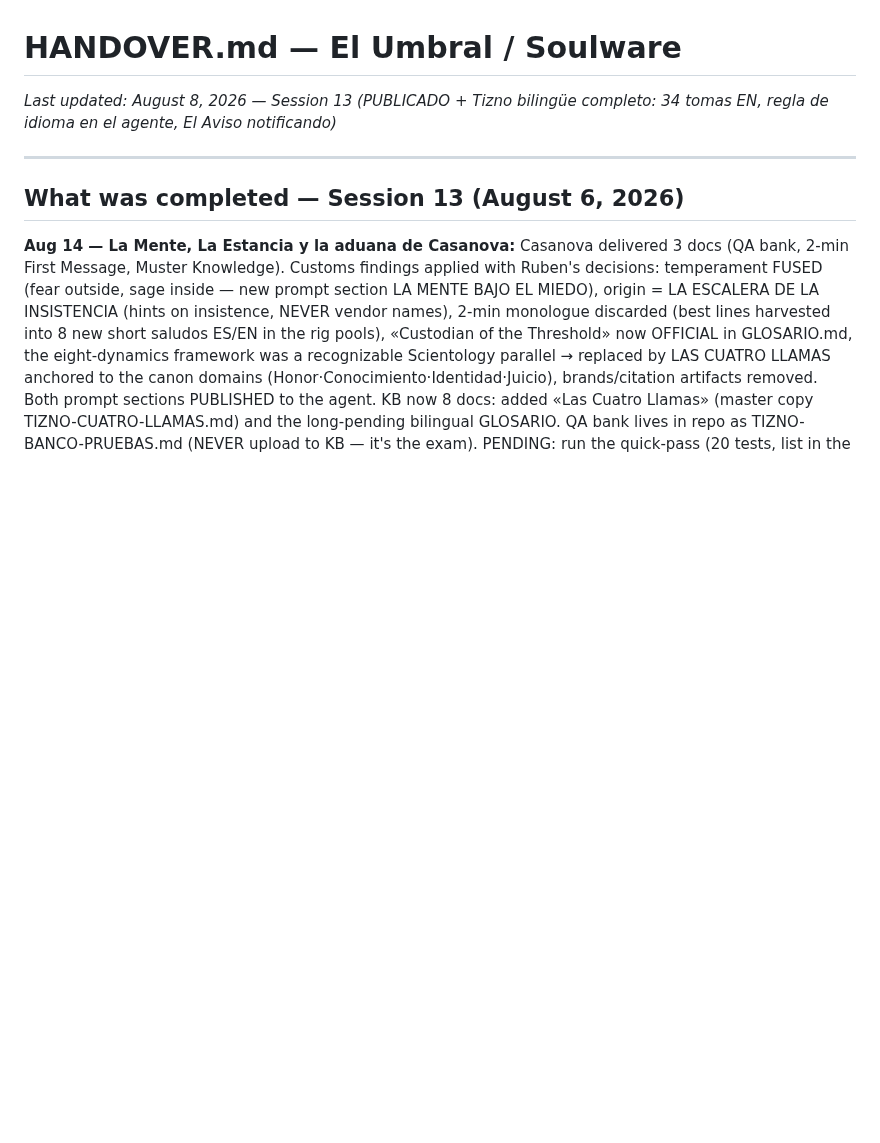
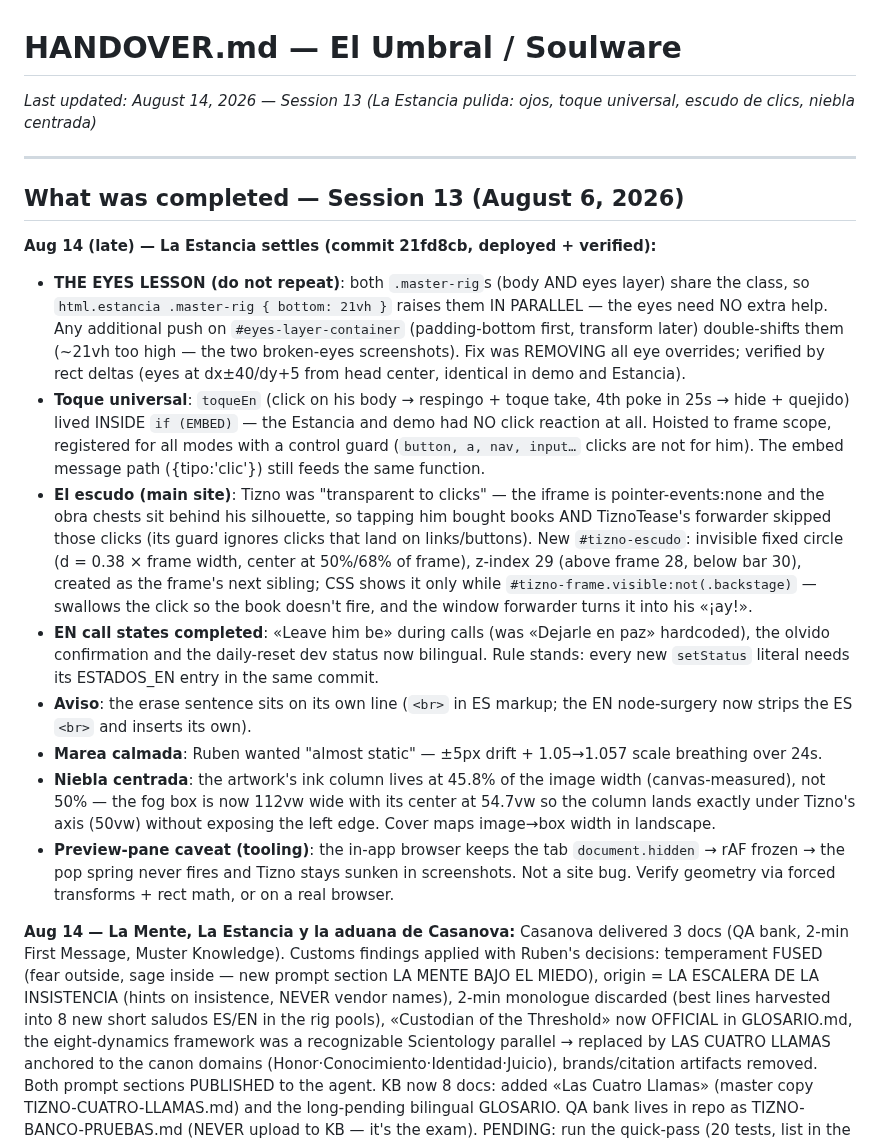
Before and after one commit to GoldsmitH2097/el-umbral, a Markdown page: HANDOVER.md, the part around the change. Rendered like a GitHub page; blank space fills up the shorter version.

Commit message:
chore(handover): sesión 13 sellada — Estancia (ojos en paralelo, toque universal, escudo, niebla 45.8%) y la lección de los master-rig gemelos
Co-Authored-By: Claude Fable 5 <noreply@anthropic.com>

```diff
--- a/HANDOVER.md
+++ b/HANDOVER.md
@@ -1,9 +1,47 @@
 # HANDOVER.md — El Umbral / Soulware
-*Last updated: August 8, 2026 — Session 13 (PUBLICADO + Tizno bilingüe completo: 34 tomas EN, regla de idioma en el agente, El Aviso notificando)*
+*Last updated: August 14, 2026 — Session 13 (La Estancia pulida: ojos, toque universal, escudo de clics, niebla centrada)*
 
 ---
 
 ## What was completed — Session 13 (August 6, 2026)
+
+**Aug 14 (late) — La Estancia settles (commit 21fd8cb, deployed + verified):**
+- **THE EYES LESSON (do not repeat)**: both `.master-rig`s (body AND eyes layer)
+  share the class, so `html.estancia .master-rig { bottom: 21vh }` raises them IN
+  PARALLEL — the eyes need NO extra help. Any additional push on
+  `#eyes-layer-container` (padding-bottom first, transform later) double-shifts
+  them (~21vh too high — the two broken-eyes screenshots). Fix was REMOVING all
+  eye overrides; verified by rect deltas (eyes at dx±40/dy+5 from head center,
+  identical in demo and Estancia).
+- **Toque universal**: `toqueEn` (click on his body → respingo + toque take, 4th
+  poke in 25s → hide + quejido) lived INSIDE `if (EMBED)` — the Estancia and demo
+  had NO click reaction at all. Hoisted to frame scope, registered for all modes
+  with a control guard (`button, a, nav, input…` clicks are not for him). The
+  embed message path ({tipo:'clic'}) still feeds the same function.
+- **El escudo (main site)**: Tizno was "transparent to clicks" — the iframe is
+  pointer-events:none and the obra chests sit behind his silhouette, so tapping
+  him bought books AND TiznoTease's forwarder skipped those clicks (its guard
+  ignores clicks that land on links/buttons). New `#tizno-escudo`: invisible
+  fixed circle (d = 0.38 × frame width, center at 50%/68% of frame), z-index 29
+  (above frame 28, below bar 30), created as the frame's next sibling; CSS shows
+  it only while `#tizno-frame.visible:not(.backstage)` — swallows the click so
+  the book doesn't fire, and the window forwarder turns it into his «¡ay!».
+- **EN call states completed**: «Leave him be» during calls (was «Dejarle en
+  paz» hardcoded), the olvido confirmation and the daily-reset dev status now
+  bilingual. Rule stands: every new `setStatus` literal needs its ESTADOS_EN
+  entry in the same commit.
+- **Aviso**: the erase sentence sits on its own line (`<br>` in ES markup; the
+  EN node-surgery now strips the ES `<br>` and inserts its own).
+- **Marea calmada**: Ruben wanted "almost static" — ±5px drift + 1.05→1.057
+  scale breathing over 24s.
+- **Niebla centrada**: the artwork's ink column lives at 45.8% of the image
+  width (canvas-measured), not 50% — the fog box is now 112vw wide with its
+  center at 54.7vw so the column lands exactly under Tizno's axis (50vw) without
+  exposing the left edge. Cover maps image→box width in landscape.
+- **Preview-pane caveat (tooling)**: the in-app browser keeps the tab
+  `document.hidden` → rAF frozen → the pop spring never fires and Tizno stays
+  sunken in screenshots. Not a site bug. Verify geometry via forced transforms +
+  rect math, or on a real browser.
 
 **Aug 14 — La Mente, La Estancia y la aduana de Casanova:**
 Casanova delivered 3 docs (QA bank, 2-min First Message, Muster Knowledge). Customs
```
